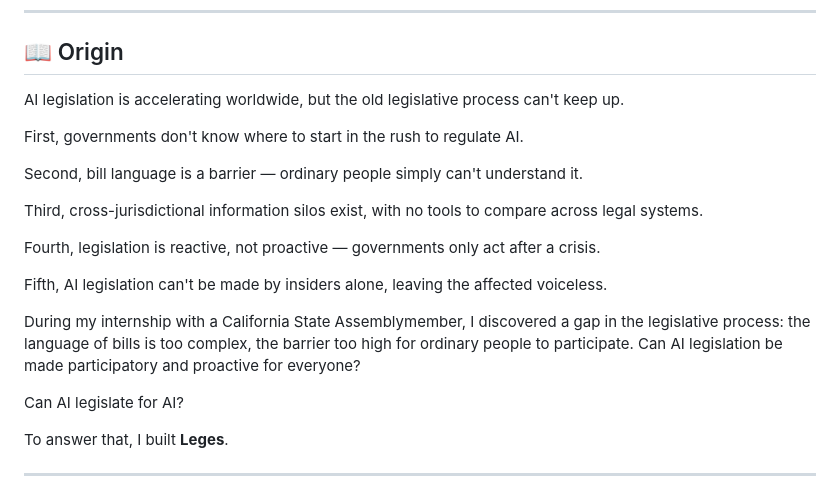
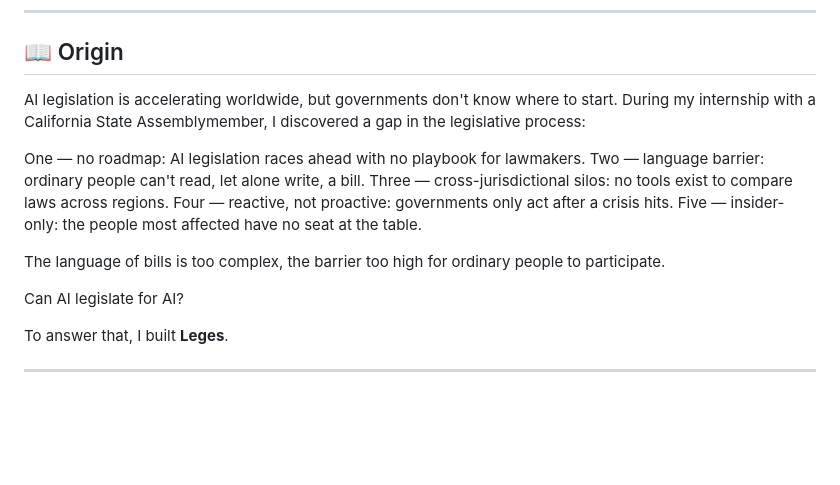
Before and after one commit to Aymc88/Leges, a Markdown page: README.en.md, the part around the change. Rendered like a GitHub page; blank space fills up the shorter version.

```diff
--- a/README.en.md
+++ b/README.en.md
@@ -10,19 +10,15 @@
 
 ## 📖 Origin
 
-AI legislation is accelerating worldwide, but the old legislative process can't keep up.
+AI legislation is accelerating worldwide, but governments don't know where to start. During my internship with a California State Assemblymember, I discovered a gap in the legislative process:
 
-First, governments don't know where to start in the rush to regulate AI.
+One — no roadmap: AI legislation races ahead with no playbook for lawmakers.
+Two — language barrier: ordinary people can't read, let alone write, a bill.
+Three — cross-jurisdictional silos: no tools exist to compare laws across regions.
+Four — reactive, not proactive: governments only act after a crisis hits.
+Five — insider-only: the people most affected have no seat at the table.
 
-Second, bill language is a barrier — ordinary people simply can't understand it.
-
-Third, cross-jurisdictional information silos exist, with no tools to compare across legal systems.
-
-Fourth, legislation is reactive, not proactive — governments only act after a crisis.
-
-Fifth, AI legislation can't be made by insiders alone, leaving the affected voiceless.
-
-During my internship with a California State Assemblymember, I discovered a gap in the legislative process: the language of bills is too complex, the barrier too high for ordinary people to participate. Can AI legislation be made participatory and proactive for everyone?
+The language of bills is too complex, the barrier too high for ordinary people to participate.
 
 Can AI legislate for AI?
 
```
Also changed, not shown: README.zh.md (+7 -11 lines).
